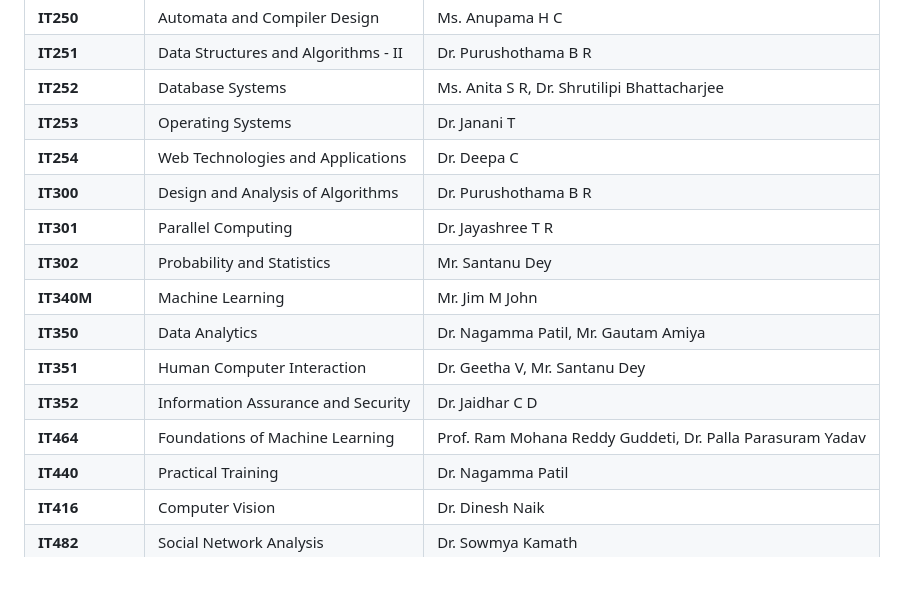
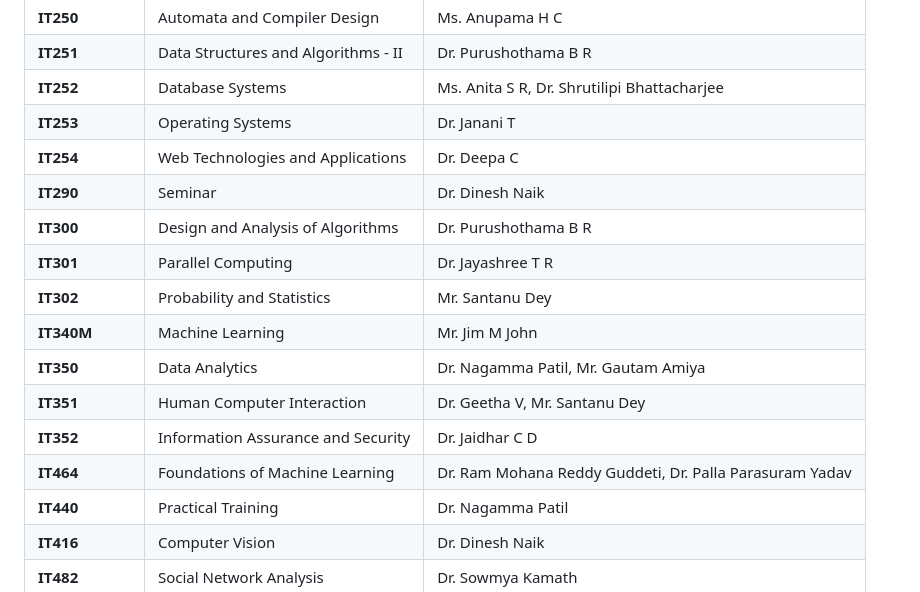
Before and after one commit to Nithin1729S/NITK-IT-2026-Assignments, a Markdown page: README.md, the part around the change. GitHub-like rendering.

```diff
--- a/README.md
+++ b/README.md
@@ -19,6 +19,7 @@ This repository contains my completed assignments for the **Information Technolo
 | **IT252**   | Database Systems                              | Ms. Anita S R, Dr. Shrutilipi Bhattacharjee           |
 | **IT253**   | Operating Systems                             | Dr. Janani T                                           |
 | **IT254**   | Web Technologies and Applications             | Dr. Deepa C                                            |
+| **IT290**   | Seminar             | Dr. Dinesh Naik                                            |
 | **IT300**   | Design and Analysis of Algorithms             | Dr. Purushothama B R                                   |
 | **IT301**   | Parallel Computing                            | Dr. Jayashree T R                                      |
 | **IT302**   | Probability and Statistics                    | Mr. Santanu Dey                                        |
@@ -26,7 +27,7 @@ This repository contains my completed assignments for the **Information Technolo
 | **IT350**   | Data Analytics                                | Dr. Nagamma Patil, Mr. Gautam Amiya                   |
 | **IT351**   | Human Computer Interaction                    | Dr. Geetha V, Mr. Santanu Dey                          |
 | **IT352**   | Information Assurance and Security            | Dr. Jaidhar C D                                        |
-| **IT464**   | Foundations of Machine Learning               | Prof. Ram Mohana Reddy Guddeti, Dr. Palla Parasuram Yadav |
+| **IT464**   | Foundations of Machine Learning               | Dr. Ram Mohana Reddy Guddeti, Dr. Palla Parasuram Yadav |
 | **IT440**   | Practical Training                            | Dr. Nagamma Patil |
 | **IT416**   | Computer Vision                               | Dr. Dinesh Naik |
 | **IT482**   | Social Network Analysis                               | Dr. Sowmya Kamath |
```
